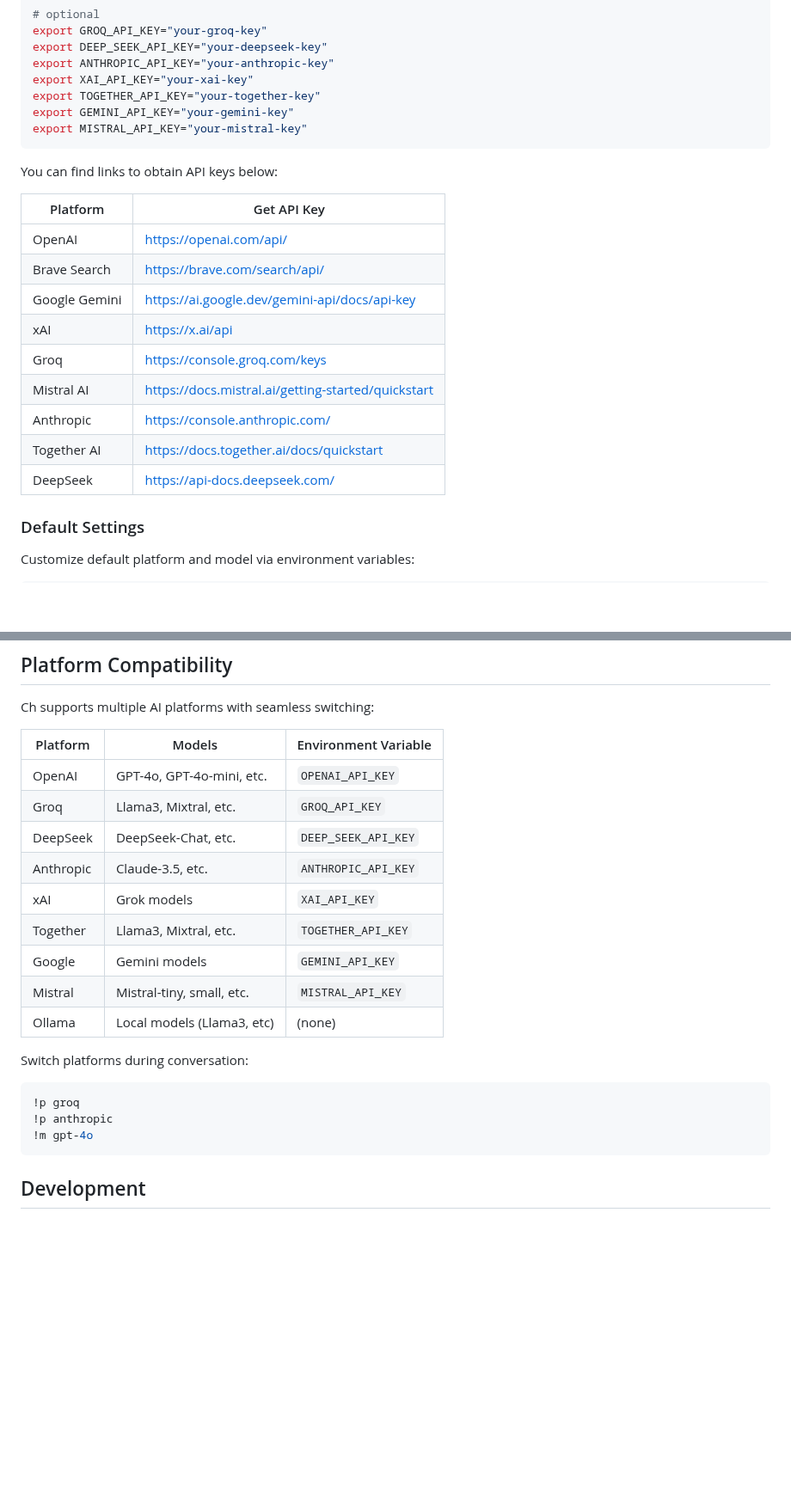
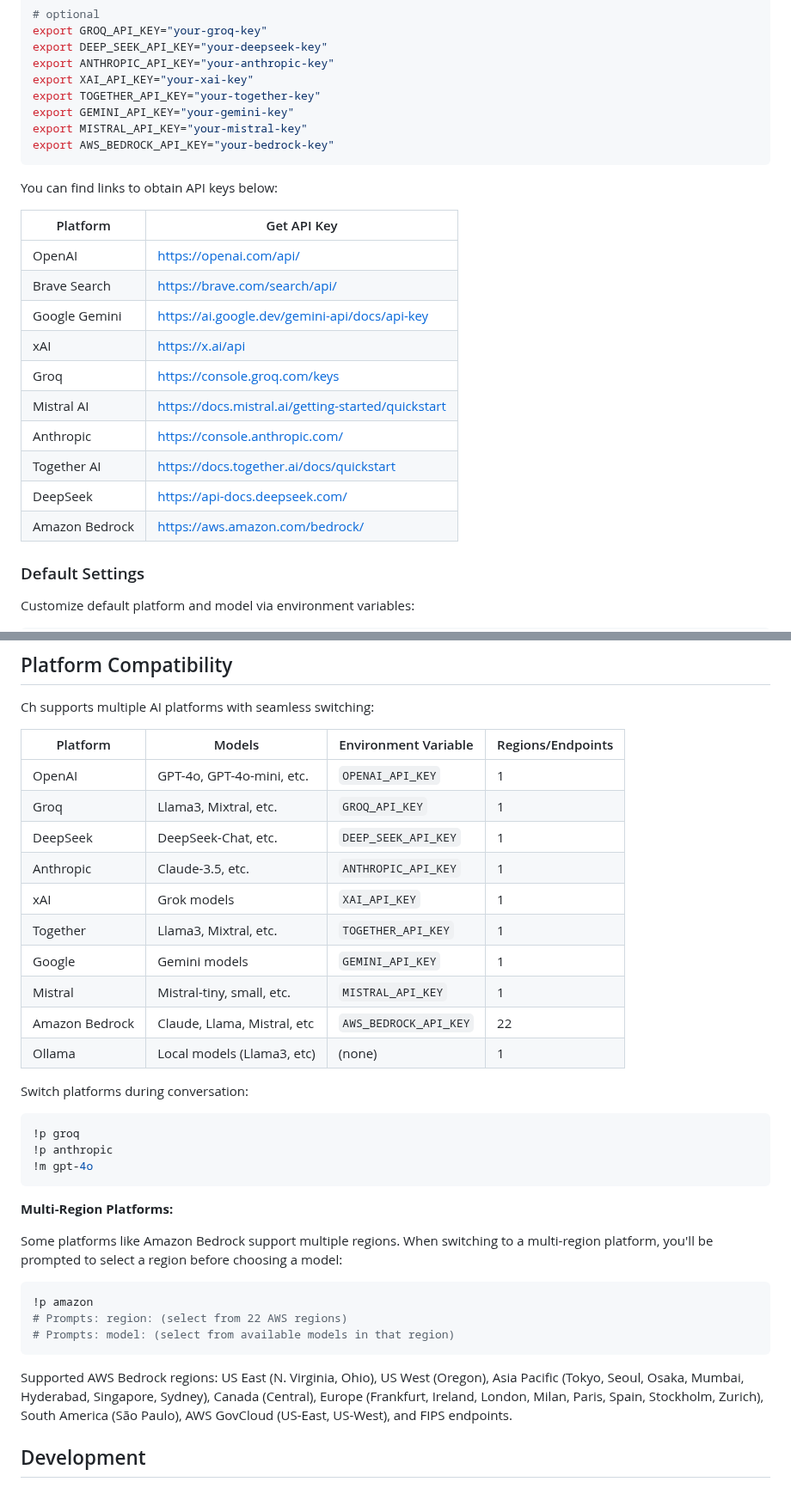
Before and after one commit to MehmetMHY/ch, a Markdown page: README.md, 2 parts joined by grey strips. Shown at 86% size. Drawn GitHub-style; blank space fills up the shorter version.

Commit message:
updated the README to account for the end platform (AWS Bedrock)

````diff
--- a/README.md
+++ b/README.md
@@ -154,21 +155,23 @@ export XAI_API_KEY="your-xai-key"
 export TOGETHER_API_KEY="your-together-key"
 export GEMINI_API_KEY="your-gemini-key"
 export MISTRAL_API_KEY="your-mistral-key"
+export AWS_BEDROCK_API_KEY="your-bedrock-key"
 ```
 
 You can find links to obtain API keys below:
 
-| Platform      | Get API Key                                        |
-| ------------- | -------------------------------------------------- |
-| OpenAI        | https://openai.com/api/                            |
-| Brave Search  | https://brave.com/search/api/                      |
-| Google Gemini | https://ai.google.dev/gemini-api/docs/api-key      |
-| xAI           | https://x.ai/api                                   |
-| Groq          | https://console.groq.com/keys                      |
-| Mistral AI    | https://docs.mistral.ai/getting-started/quickstart |
-| Anthropic     | https://console.anthropic.com/                     |
-| Together AI   | https://docs.together.ai/docs/quickstart           |
-| DeepSeek      | https://api-docs.deepseek.com/                     |
+| Platform       | Get API Key                                        |
+| -------------- | -------------------------------------------------- |
+| OpenAI         | https://openai.com/api/                            |
+| Brave Search   | https://brave.com/search/api/                      |
+| Google Gemini  | https://ai.google.dev/gemini-api/docs/api-key      |
+| xAI            | https://x.ai/api                                   |
+| Groq           | https://console.groq.com/keys                      |
+| Mistral AI     | https://docs.mistral.ai/getting-started/quickstart |
+| Anthropic      | https://console.anthropic.com/                     |
+| Together AI    | https://docs.together.ai/docs/quickstart           |
+| DeepSeek       | https://api-docs.deepseek.com/                     |
+| Amazon Bedrock | https://aws.amazon.com/bedrock/                    |
 
 ### Default Settings
 
@@ -359,17 +363,18 @@ Both commands help in integrating external web content and search results into C
 
 Ch supports multiple AI platforms with seamless switching:
 
-| Platform  | Models                     | Environment Variable |
-| --------- | -------------------------- | -------------------- |
-| OpenAI    | GPT-4o, GPT-4o-mini, etc.  | `OPENAI_API_KEY`     |
-| Groq      | Llama3, Mixtral, etc.      | `GROQ_API_KEY`       |
-| DeepSeek  | DeepSeek-Chat, etc.        | `DEEP_SEEK_API_KEY`  |
-| Anthropic | Claude-3.5, etc.           | `ANTHROPIC_API_KEY`  |
-| xAI       | Grok models                | `XAI_API_KEY`        |
-| Together  | Llama3, Mixtral, etc.      | `TOGETHER_API_KEY`   |
-| Google    | Gemini models              | `GEMINI_API_KEY`     |
-| Mistral   | Mistral-tiny, small, etc.  | `MISTRAL_API_KEY`    |
-| Ollama    | Local models (Llama3, etc) | (none)               |
+| Platform       | Models                      | Environment Variable  | Regions/Endpoints |
+| -------------- | --------------------------- | --------------------- | ----------------- |
+| OpenAI         | GPT-4o, GPT-4o-mini, etc.   | `OPENAI_API_KEY`      | 1                 |
+| Groq           | Llama3, Mixtral, etc.       | `GROQ_API_KEY`        | 1                 |
+| DeepSeek       | DeepSeek-Chat, etc.         | `DEEP_SEEK_API_KEY`   | 1                 |
+| Anthropic      | Claude-3.5, etc.            | `ANTHROPIC_API_KEY`   | 1                 |
+| xAI            | Grok models                 | `XAI_API_KEY`         | 1                 |
+| Together       | Llama3, Mixtral, etc.       | `TOGETHER_API_KEY`    | 1                 |
+| Google         | Gemini models               | `GEMINI_API_KEY`      | 1                 |
+| Mistral        | Mistral-tiny, small, etc.   | `MISTRAL_API_KEY`     | 1                 |
+| Amazon Bedrock | Claude, Llama, Mistral, etc | `AWS_BEDROCK_API_KEY` | 22                |
+| Ollama         | Local models (Llama3, etc)  | (none)                | 1                 |
 
 Switch platforms during conversation:
 
@@ -378,6 +383,18 @@ Switch platforms during conversation:
 !p anthropic
 !m gpt-4o
 ```
+
+**Multi-Region Platforms:**
+
+Some platforms like Amazon Bedrock support multiple regions. When switching to a multi-region platform, you'll be prompted to select a region before choosing a model:
+
+```bash
+!p amazon
+# Prompts: region: (select from 22 AWS regions)
+# Prompts: model: (select from available models in that region)
+```
+
+Supported AWS Bedrock regions: US East (N. Virginia, Ohio), US West (Oregon), Asia Pacific (Tokyo, Seoul, Osaka, Mumbai, Hyderabad, Singapore, Sydney), Canada (Central), Europe (Frankfurt, Ireland, London, Milan, Paris, Spain, Stockholm, Zurich), South America (São Paulo), AWS GovCloud (US-East, US-West), and FIPS endpoints.
 
 ## Development
 
````
Also changed, not shown: other parts of README.md (+3 -1 lines).
